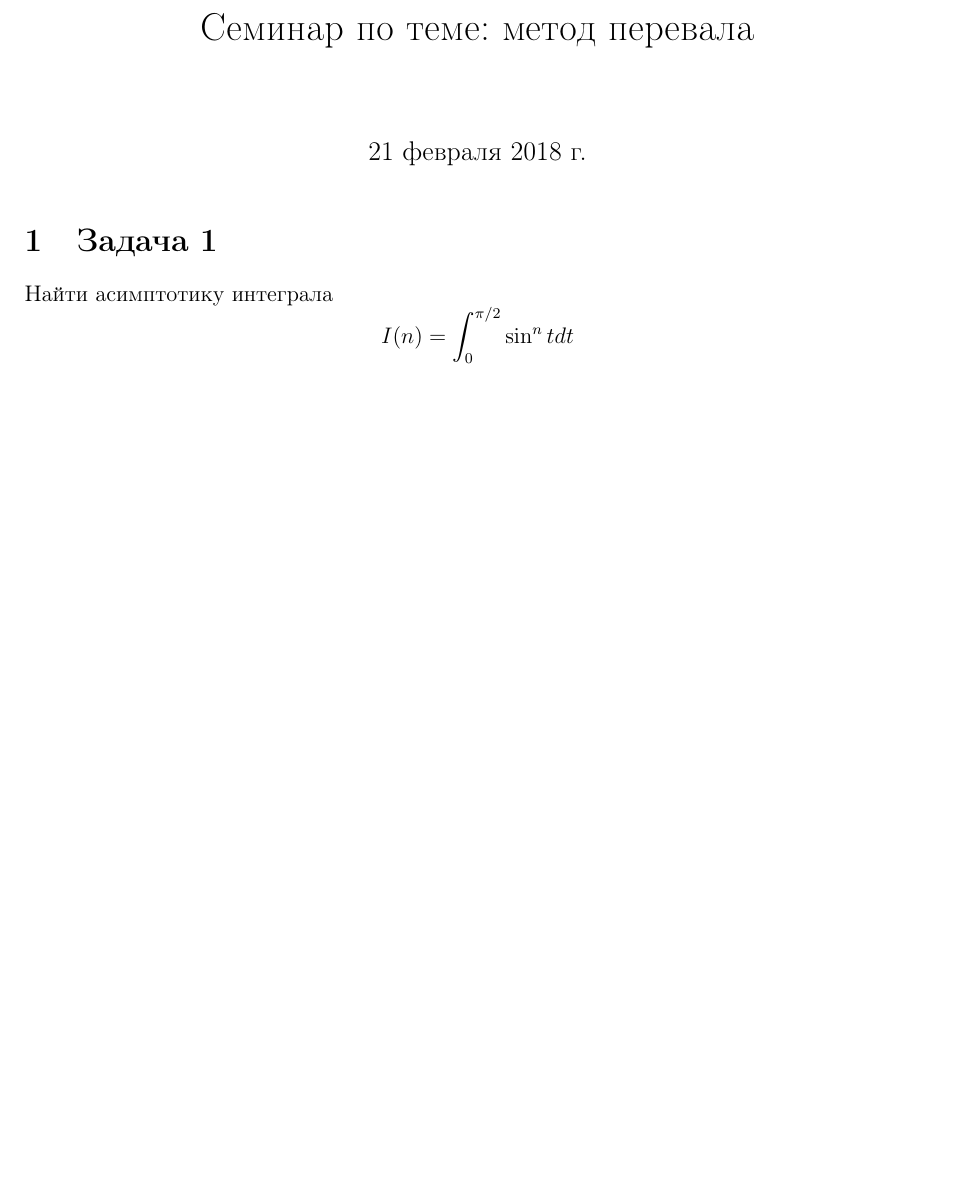
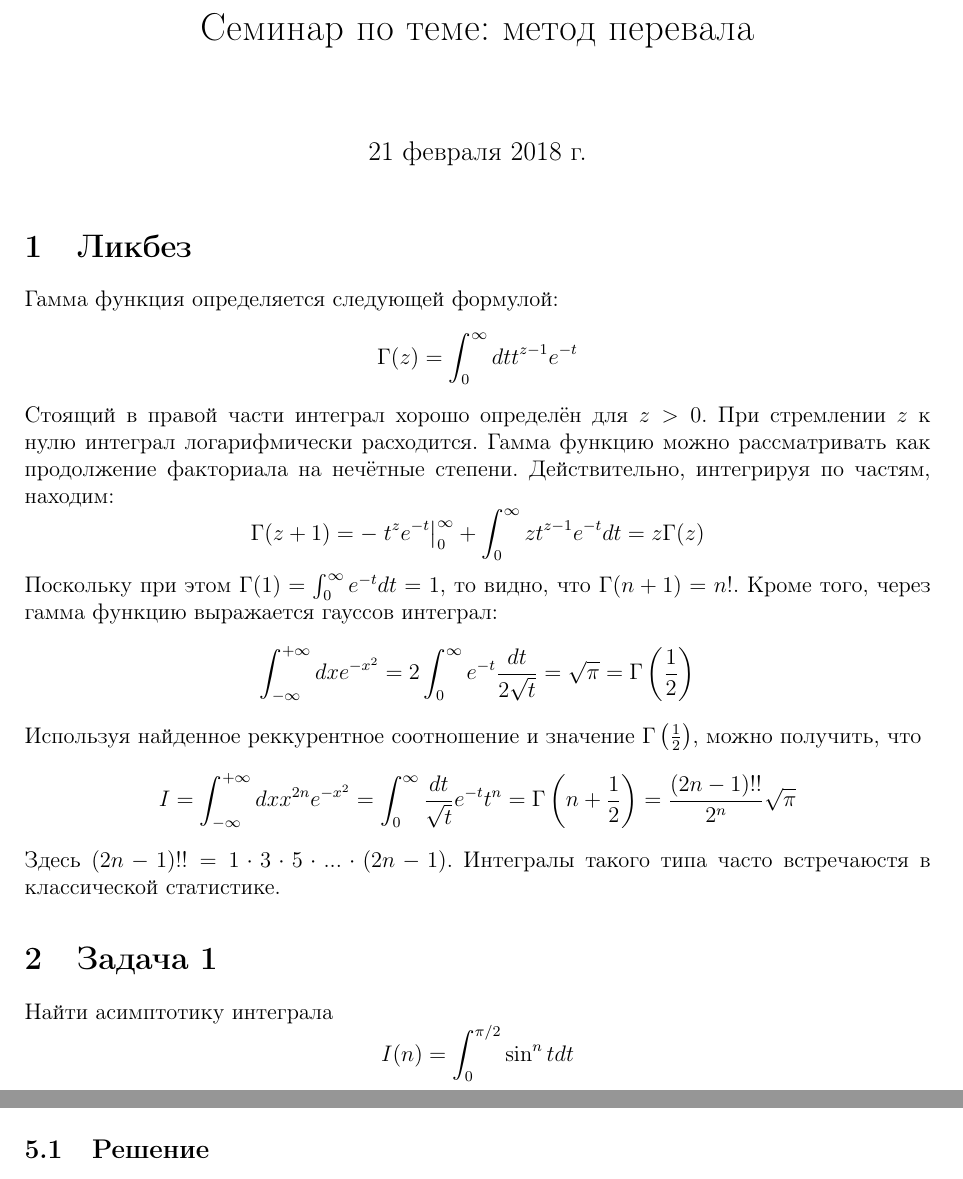
Before and after one commit to Deramer/approximates_2019, a LaTeX document (sem3/sem3.tex): part of page 1 of 5 before the commit and two parts of pages 1 and 4 of 5 after it, the two joined at a grey line, cut so that both start at the same text, the shorter picture padded with empty space. Compiled offline with pdfLaTeX; a LaTeX package or settings file that is missing is left out.

Commit message:
Added some material about gamma function.

```diff
--- a/sem3/sem3.tex
+++ b/sem3/sem3.tex
@@ -11,8 +11,26 @@
 \usepackage[left=2cm,right=2cm, top=2cm,bottom=2cm,bindingoffset=0cm]{geometry}
 \begin{document}
 \title{Семинар по теме: метод перевала}
+\maketitle
 
-\maketitle
+\section{Ликбез}
+Гамма функция определяется следующей формулой:
+$$
+\Gamma(z)=\int_0^{\infty}dt t^{z-1} e^{-t}
+$$
+Стоящий в правой части интеграл хорошо определён для $z>0$. При стремлении $z$ к нулю интеграл логарифмически расходится. Гамма функцию можно рассматривать как продолжение факториала на нечётные степени. Действительно, интегрируя по частям, находим:
+$$
+\Gamma(z+1)=-\left.t^z e^{-t}\right|_{0}^{\infty} + \int_0^{\infty}zt^{z-1}e^{-t}dt=z\Gamma(z)
+$$
+Поскольку при этом $\Gamma(1)=\int_{0}^{\infty}e^{-t}dt=1$, то видно, что $\Gamma(n+1)=n!$. Кроме того, через гамма функцию выражается гауссов интеграл:
+$$
+\int_{-\infty}^{+\infty}dx e^{-x^2}=2\int_{0}^{\infty}e^{-t}\frac{dt}{2\sqrt{t}}=\sqrt{\pi}=\Gamma\left(\frac{1}{2}\right)
+$$
+Используя найденное реккурентное соотношение и значение $\Gamma\left(\frac{1}{2}\right)$, можно получить, что
+$$
+I=\int_{-\infty}^{+\infty}dx x^{2n}e^{-x^2}=\int_{0}^{\infty}\frac{dt}{\sqrt{t}} e^{-t} t^{n}=\Gamma\left(n+\frac{1}{2}\right)=\frac{(2n-1)!!}{2^{n}}\sqrt{\pi}
+$$
+Здесь $(2n-1)!!=1\cdot 3\cdot 5\cdot...\cdot(2n-1)$. Интегралы такого типа часто встречаюстя в классической статистике.
 \section{Задача 1}
 
 Найти асимптотику интеграла
```
Also changed, not shown: sem3/sem3.pdf.
